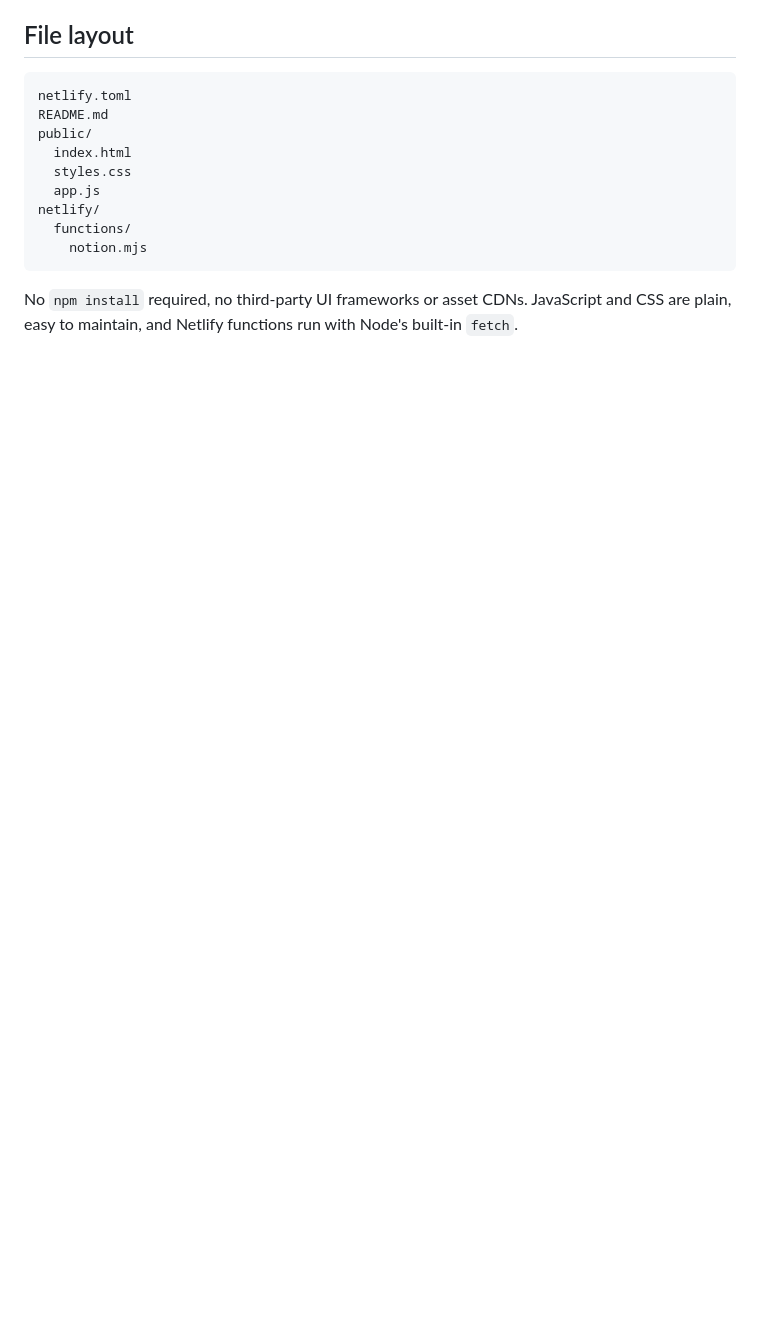
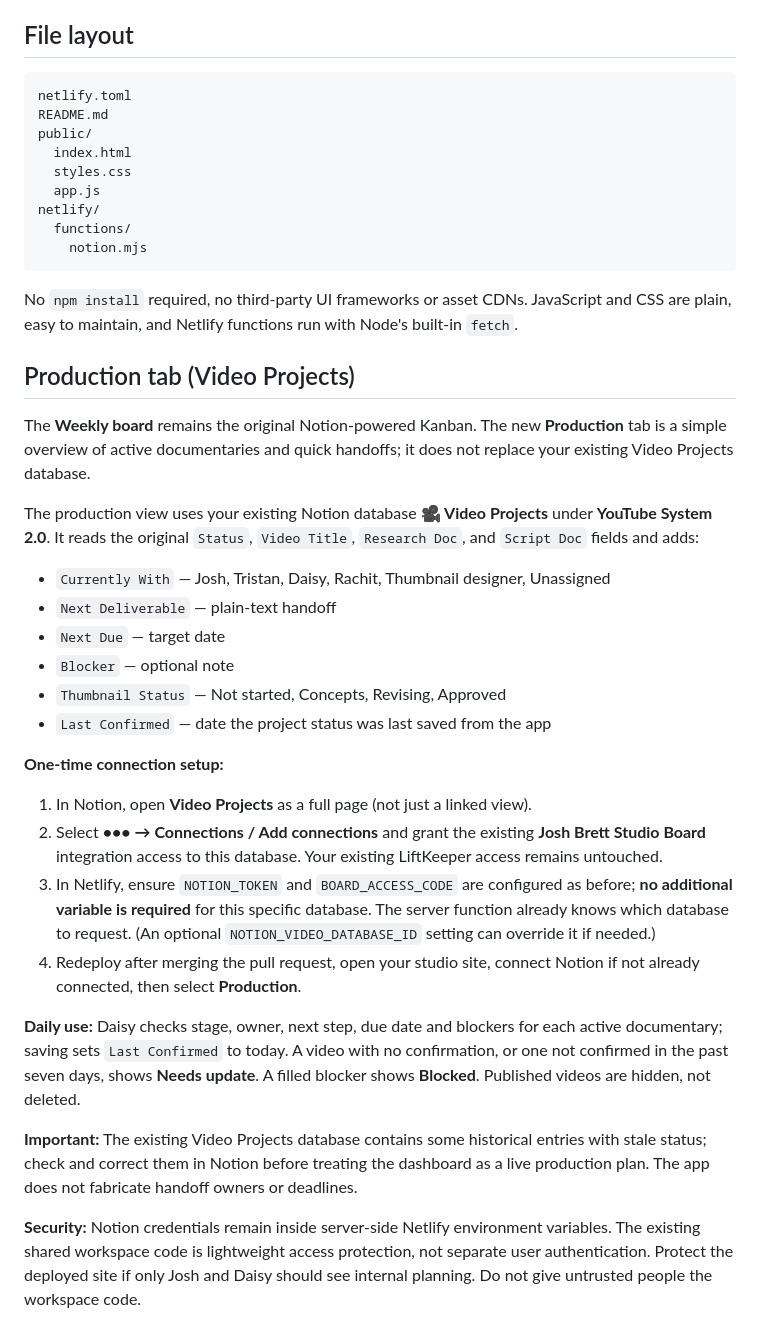
Before and after one commit to BrettJosh/Conditioning-Team, a Markdown page: README.md, the part around the change. GitHub-like rendering; blank space fills up the shorter version.

Commit message:
Document Video Projects integration and handoff workflow

````diff
--- a/README.md
+++ b/README.md
@@ -91,3 +91,30 @@ netlify/
 ```
 
 No `npm install` required, no third-party UI frameworks or asset CDNs. JavaScript and CSS are plain, easy to maintain, and Netlify functions run with Node's built-in `fetch`.
+
+
+## Production tab (Video Projects)
+
+The **Weekly board** remains the original Notion-powered Kanban. The new **Production** tab is a simple overview of active documentaries and quick handoffs; it does not replace your existing Video Projects database.
+
+The production view uses your existing Notion database **🎥 Video Projects** under **YouTube System 2.0**. It reads the original `Status`, `Video Title`, `Research Doc`, and `Script Doc` fields and adds:
+
+- `Currently With` — Josh, Tristan, Daisy, Rachit, Thumbnail designer, Unassigned
+- `Next Deliverable` — plain-text handoff
+- `Next Due` — target date
+- `Blocker` — optional note
+- `Thumbnail Status` — Not started, Concepts, Revising, Approved
+- `Last Confirmed` — date the project status was last saved from the app
+
+**One-time connection setup:**
+
+1. In Notion, open **Video Projects** as a full page (not just a linked view).
+2. Select **••• → Connections / Add connections** and grant the existing **Josh Brett Studio Board** integration access to this database. Your existing LiftKeeper access remains untouched.
+3. In Netlify, ensure `NOTION_TOKEN` and `BOARD_ACCESS_CODE` are configured as before; **no additional variable is required** for this specific database. The server function already knows which database to request. (An optional `NOTION_VIDEO_DATABASE_ID` setting can override it if needed.)
+4. Redeploy after merging the pull request, open your studio site, connect Notion if not already connected, then select **Production**.
+
+**Daily use:** Daisy checks stage, owner, next step, due date and blockers for each active documentary; saving sets `Last Confirmed` to today. A video with no confirmation, or one not confirmed in the past seven days, shows **Needs update**. A filled blocker shows **Blocked**. Published videos are hidden, not deleted.
+
+**Important:** The existing Video Projects database contains some historical entries with stale status; check and correct them in Notion before treating the dashboard as a live production plan. The app does not fabricate handoff owners or deadlines.
+
+**Security:** Notion credentials remain inside server-side Netlify environment variables. The existing shared workspace code is lightweight access protection, not separate user authentication. Protect the deployed site if only Josh and Daisy should see internal planning. Do not give untrusted people the workspace code.
````
